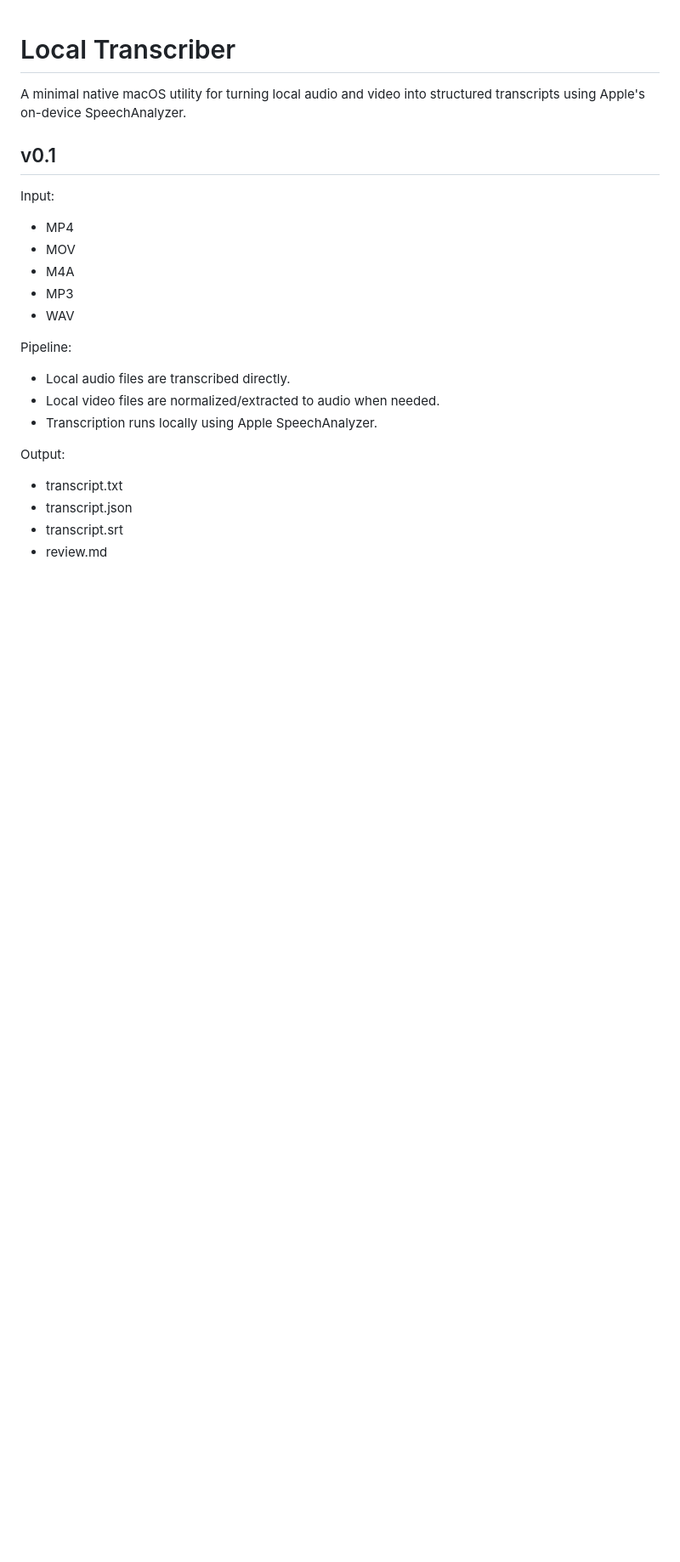
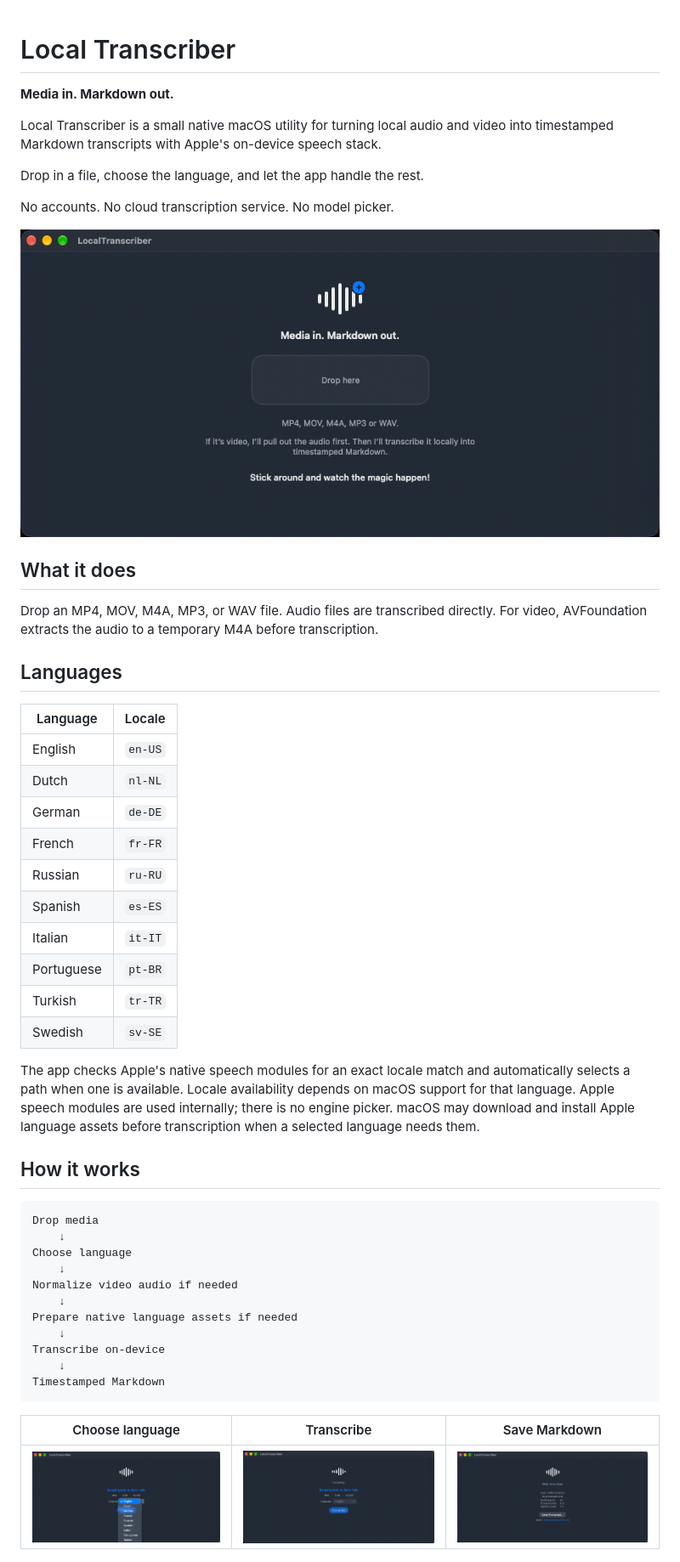
Before and after one commit to loneborz/local-transcriber, a Markdown page: README.md, the part around one of its changes. Shown at 85% size. Drawn GitHub-style; pictures changed too: docs/screenshots/completed.png (added), docs/screenshots/empty-state.png (added), docs/screenshots/language-selection.png (added); blank space fills up the shorter version.

Commit message:
Improve project README

````diff
--- a/README.md
+++ b/README.md
@@ -1,23 +1,59 @@
 # Local Transcriber
 
-A minimal native macOS utility for turning local audio and video into structured transcripts using Apple's on-device SpeechAnalyzer.
+**Media in. Markdown out.**
 
-## v0.1
+Local Transcriber is a small native macOS utility for turning local audio and video into timestamped Markdown transcripts with Apple's on-device speech stack.
 
-Input:
-- MP4
-- MOV
-- M4A
-- MP3
-- WAV
+Drop in a file, choose the language, and let the app handle the rest.
 
-Pipeline:
-- Local audio files are transcribed directly.
-- Local video files are normalized/extracted to audio when needed.
-- Transcription runs locally using Apple SpeechAnalyzer.
+No accounts. No cloud transcription service. No model picker.
 
-Output:
-- transcript.txt
-- transcript.json
-- transcript.srt
-- review.md
+<p align="center">
+  <img
+    src="docs/screenshots/empty-state.png"
+    alt="Local Transcriber empty state"
+    width="900"
+  >
+</p>
+
+## What it does
+
+Drop an MP4, MOV, M4A, MP3, or WAV file. Audio files are transcribed directly. For video, AVFoundation extracts the audio to a temporary M4A before transcription.
+
+## Languages
+
+| Language | Locale |
+| --- | --- |
+| English | `en-US` |
+| Dutch | `nl-NL` |
+| German | `de-DE` |
+| French | `fr-FR` |
+| Russian | `ru-RU` |
+| Spanish | `es-ES` |
+| Italian | `it-IT` |
+| Portuguese | `pt-BR` |
+| Turkish | `tr-TR` |
+| Swedish | `sv-SE` |
+
+The app checks Apple's native speech modules for an exact locale match and automatically selects a path when one is available. Locale availability depends on macOS support for that language. Apple speech modules are used internally; there is no engine picker. macOS may download and install Apple language assets before transcription when a selected language needs them.
+
+## How it works
+
+```text
+Drop media
+    ↓
+Choose language
+    ↓
+Normalize video audio if needed
+    ↓
+Prepare native language assets if needed
+    ↓
+Transcribe on-device
+    ↓
+Timestamped Markdown
+```
+
+| Choose language | Transcribe | Save Markdown |
+| --- | --- | --- |
+| <img src="docs/screenshots/language-selection.png" alt="Selected media with the language picker open" width="300"> | <img src="docs/screenshots/transcribing.png" alt="Transcription in progress with selected media and language" width="300"> | <img src="docs/screenshots/completed.png" alt="Completed transcript with metrics, saved Markdown filename, and clickable waveform to start a new transcript" width="300"> |
+
````
Also changed, not shown: other parts of README.md (+32 -7 lines).
